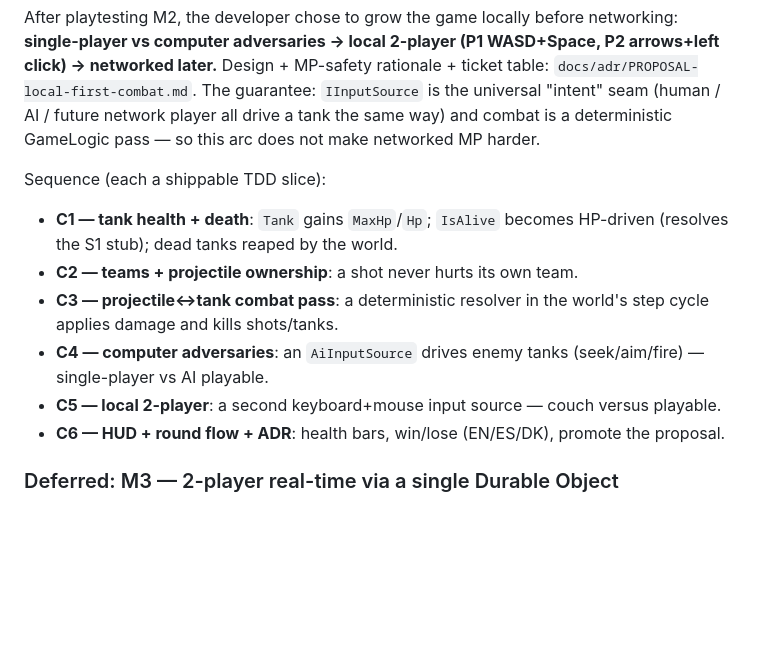
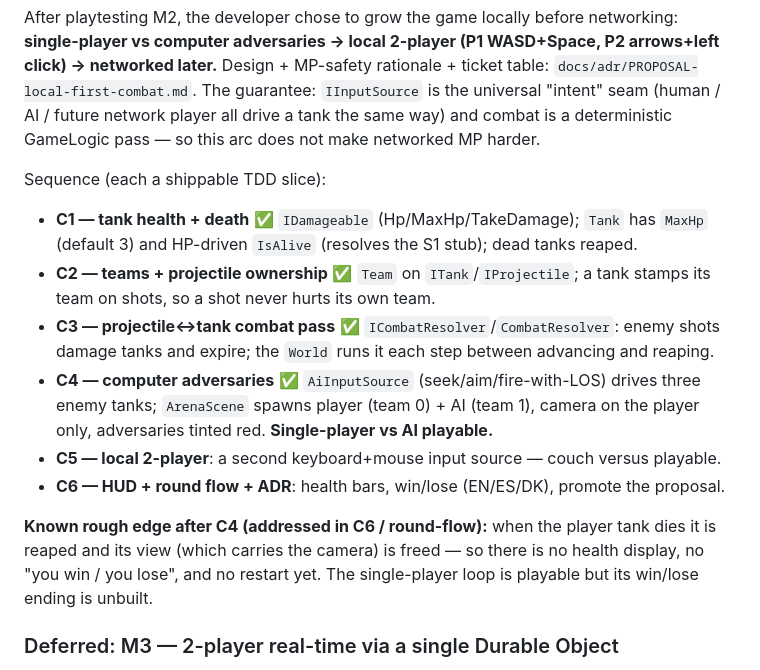
Before and after one commit to Vodkadav/TankGame, a Markdown page: PROGRESS.md, the part around the change. GitHub-like rendering; blank space fills up the shorter version.

Commit message:
docs: PROGRESS — C1..C4 done (single-player vs AI playable) (#57)
Mark the combat foundation (C1 health, C2 teams, C3 combat pass) and C4
(AI adversaries) complete. Flag the post-C4 rough edge: player death
frees the camera-bearing view, so there is no HUD/win-lose/restart yet
(C6/round-flow). C5 (local 2-player) is next.

Co-authored-by: Daniel Machado <au280502@uni.au.dk>
Co-authored-by: Claude Opus 4.8 (1M context) <noreply@anthropic.com>

```diff
--- a/PROGRESS.md
+++ b/PROGRESS.md
@@ -167,15 +167,22 @@ is a deterministic GameLogic pass — so this arc does not make networked MP har
 
 Sequence (each a shippable TDD slice):
 
-- **C1 — tank health + death**: `Tank` gains `MaxHp`/`Hp`; `IsAlive` becomes HP-driven
-  (resolves the S1 stub); dead tanks reaped by the world.
-- **C2 — teams + projectile ownership**: a shot never hurts its own team.
-- **C3 — projectile↔tank combat pass**: a deterministic resolver in the world's step cycle
-  applies damage and kills shots/tanks.
-- **C4 — computer adversaries**: an `AiInputSource` drives enemy tanks (seek/aim/fire) —
-  single-player vs AI playable.
+- **C1 — tank health + death** ✅ `IDamageable` (Hp/MaxHp/TakeDamage); `Tank` has `MaxHp`
+  (default 3) and HP-driven `IsAlive` (resolves the S1 stub); dead tanks reaped.
+- **C2 — teams + projectile ownership** ✅ `Team` on `ITank`/`IProjectile`; a tank stamps its
+  team on shots, so a shot never hurts its own team.
+- **C3 — projectile↔tank combat pass** ✅ `ICombatResolver`/`CombatResolver`: enemy shots
+  damage tanks and expire; the `World` runs it each step between advancing and reaping.
+- **C4 — computer adversaries** ✅ `AiInputSource` (seek/aim/fire-with-LOS) drives three
+  enemy tanks; `ArenaScene` spawns player (team 0) + AI (team 1), camera on the player only,
+  adversaries tinted red. **Single-player vs AI playable.**
 - **C5 — local 2-player**: a second keyboard+mouse input source — couch versus playable.
 - **C6 — HUD + round flow + ADR**: health bars, win/lose (EN/ES/DK), promote the proposal.
+
+**Known rough edge after C4 (addressed in C6 / round-flow):** when the player tank dies it is
+reaped and its view (which carries the camera) is freed — so there is no health display, no
+"you win / you lose", and no restart yet. The single-player loop is playable but its win/lose
+ending is unbuilt.
 
 ### Deferred: M3 — 2-player real-time via a single Durable Object
 
```
